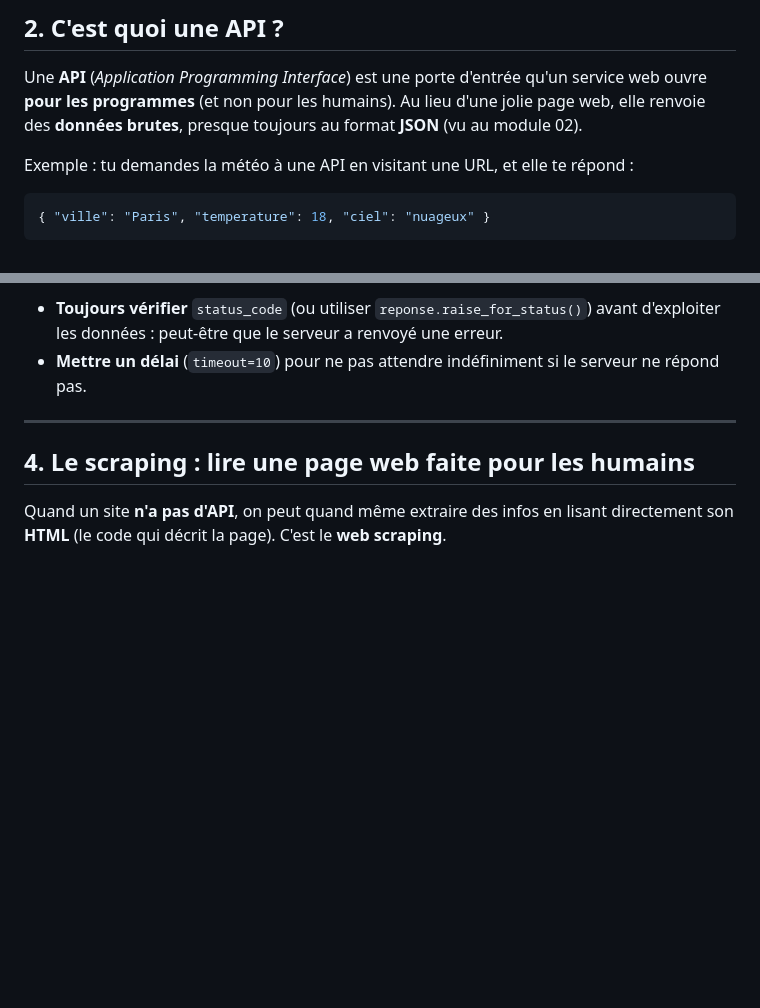
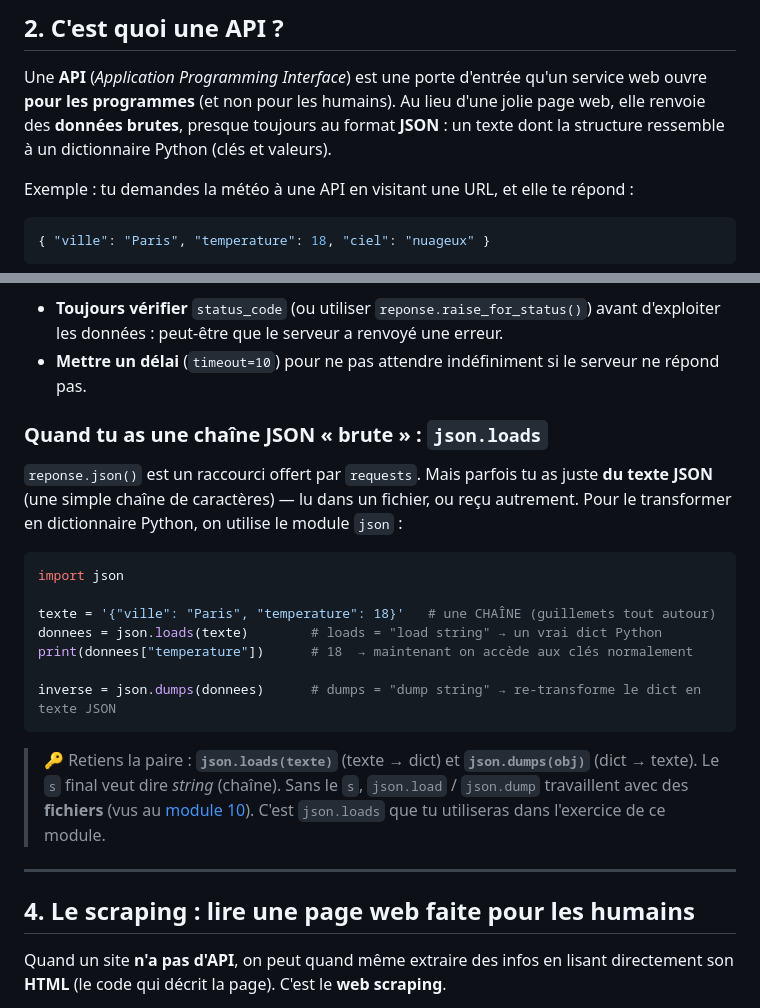
Before and after one commit to TN-RedTeam/Python_guide, a Markdown page: 11_web_apis/README.md, 2 parts joined by grey strips. GitHub-like rendering; blank space fills up the shorter version.

````diff
--- a/11_web_apis/README.md
+++ b/11_web_apis/README.md
@@ -41,7 +41,8 @@ La réponse contient un **code de statut** qui dit si ça s'est bien passé :
 
 Une **API** (*Application Programming Interface*) est une porte d'entrée qu'un service web
 ouvre **pour les programmes** (et non pour les humains). Au lieu d'une jolie page web, elle
-renvoie des **données brutes**, presque toujours au format **JSON** (vu au module 02).
+renvoie des **données brutes**, presque toujours au format **JSON** : un texte dont la structure
+ressemble à un dictionnaire Python (clés et valeurs).
 
 Exemple : tu demandes la météo à une API en visitant une URL, et elle te répond :
 
@@ -74,6 +75,27 @@ Quelques réflexes importants :
   d'exploiter les données : peut-être que le serveur a renvoyé une erreur.
 - **Mettre un délai** (`timeout=10`) pour ne pas attendre indéfiniment si le serveur ne
   répond pas.
+
+### Quand tu as une chaîne JSON « brute » : `json.loads`
+
+`reponse.json()` est un raccourci offert par `requests`. Mais parfois tu as juste **du texte
+JSON** (une simple chaîne de caractères) — lu dans un fichier, ou reçu autrement. Pour le
+transformer en dictionnaire Python, on utilise le module `json` :
+
+```python
+import json
+
+texte = '{"ville": "Paris", "temperature": 18}'   # une CHAÎNE (guillemets tout autour)
+donnees = json.loads(texte)        # loads = "load string" → un vrai dict Python
+print(donnees["temperature"])      # 18  → maintenant on accède aux clés normalement
+
+inverse = json.dumps(donnees)      # dumps = "dump string" → re-transforme le dict en texte JSON
+```
+
+> 🔑 Retiens la paire : **`json.loads(texte)`** (texte → dict) et **`json.dumps(obj)`** (dict →
+> texte). Le `s` final veut dire *string* (chaîne). Sans le `s`, `json.load` / `json.dump`
+> travaillent avec des **fichiers** (vus au [module 10](../10_fichiers_dossiers/)). C'est
+> `json.loads` que tu utiliseras dans l'exercice de ce module.
 
 ---
 
````
Also changed, not shown: 14_bibliotheques/README.md (+20 -0 lines).
